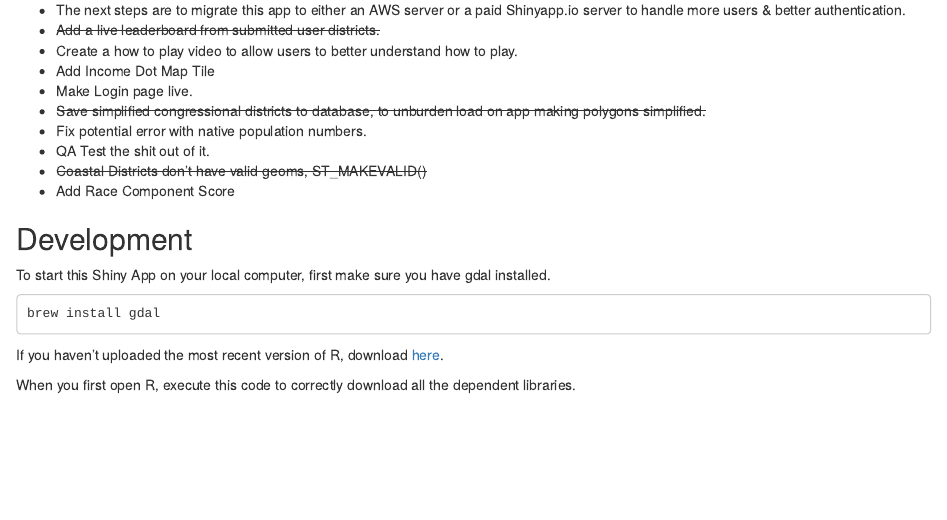
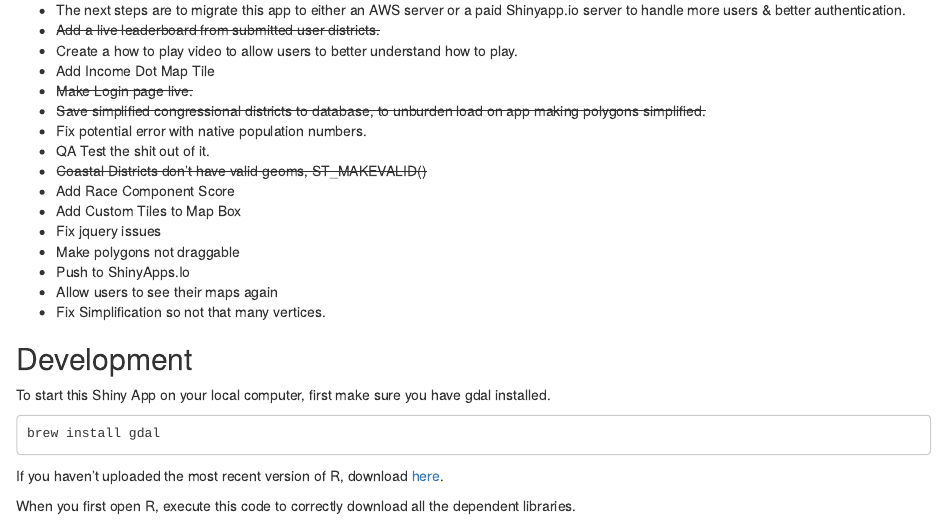
Before and after one commit to velaraptor/gerrys_world, an R Markdown document (README.rmd): the page in a window 1100 px wide, from 1750 px down. Rendered offline with R 4.5, knitr and Pandoc, with nearby package versions.

Commit message:
Update README.rmd

```diff
--- a/README.rmd
+++ b/README.rmd
@@ -34,12 +34,18 @@ The app has a native Google Auth login. This a production server so it will not
 * ~~Add a live leaderboard from submitted user districts.~~
 * Create a how to play video to allow users to better understand how to play.
 * Add Income Dot Map Tile
-* Make Login page live.
+* ~~Make Login page live.~~
 * ~~Save simplified congressional districts to database, to unburden load on app making polygons simplified.~~
 * Fix potential error with native population numbers.
 * QA Test the shit out of it.
 * ~~Coastal Districts don't have valid geoms, ST_MAKEVALID()~~
 * Add Race Component Score
+* Add Custom Tiles to Map Box
+* Fix jquery issues
+* Make polygons not draggable
+* Push to ShinyApps.Io
+* Allow users to see their maps again
+* Fix Simplification so not that many vertices.
 
 ## Development
 To start this Shiny App on your local computer, first make sure you have gdal installed.
```
